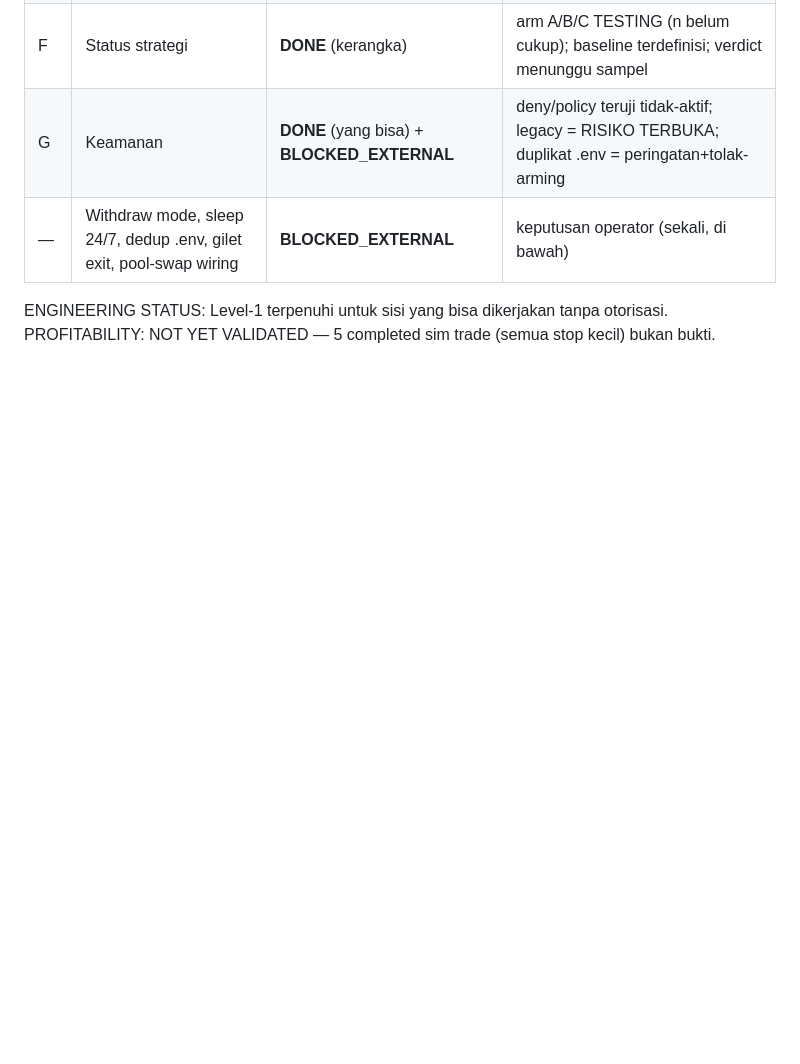
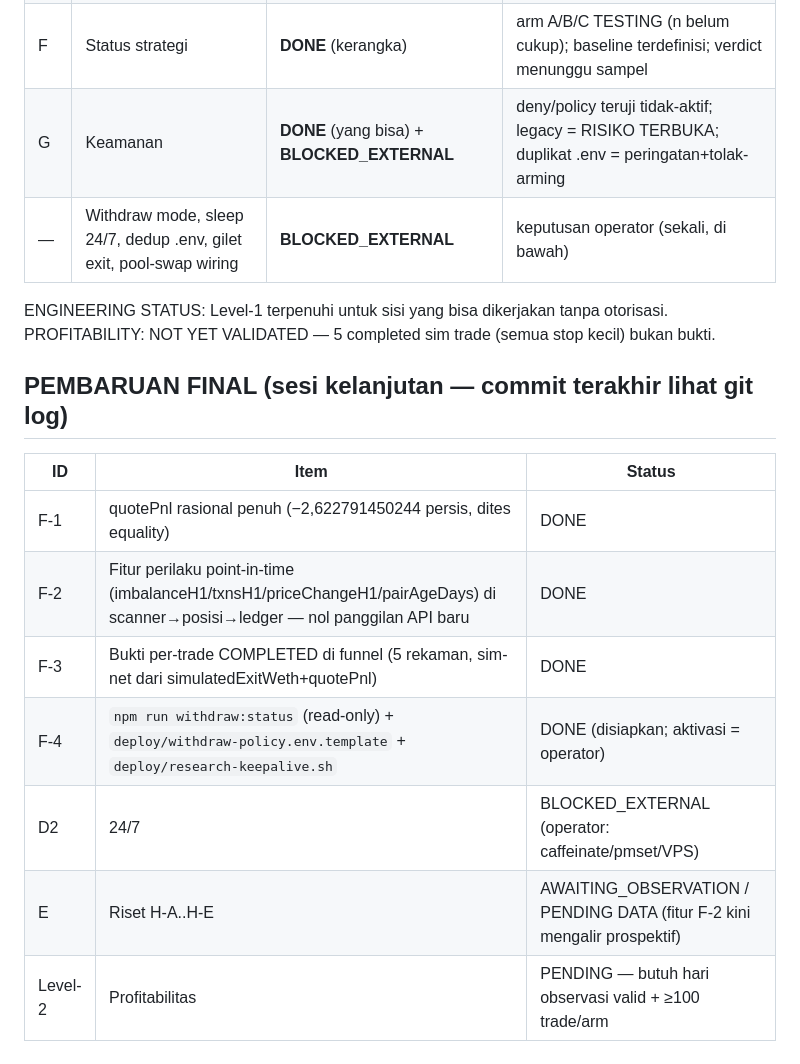
Before and after one commit to arifbrs/shitcoin-bot, a Markdown page: PLAN_PROGRESS.md, the part around the change. Rendered like a GitHub page; blank space fills up the shorter version.

Commit message:
PLAN_PROGRESS: matriks final (F-1..F-4 DONE, D2/E/Level-2 status)

```diff
--- a/PLAN_PROGRESS.md
+++ b/PLAN_PROGRESS.md
@@ -443,3 +443,15 @@ PROFITABILITY NOT YET VALIDATED — 4 completed sim trade pertama (semua rugi ke
 
 ENGINEERING STATUS: Level-1 terpenuhi untuk sisi yang bisa dikerjakan tanpa otorisasi.
 PROFITABILITY: NOT YET VALIDATED — 5 completed sim trade (semua stop kecil) bukan bukti.
+
+## PEMBARUAN FINAL (sesi kelanjutan — commit terakhir lihat git log)
+
+| ID | Item | Status |
+|---|---|---|
+| F-1 | quotePnl rasional penuh (−2,622791450244 persis, dites equality) | DONE |
+| F-2 | Fitur perilaku point-in-time (imbalanceH1/txnsH1/priceChangeH1/pairAgeDays) di scanner→posisi→ledger — nol panggilan API baru | DONE |
+| F-3 | Bukti per-trade COMPLETED di funnel (5 rekaman, sim-net dari simulatedExitWeth+quotePnl) | DONE |
+| F-4 | `npm run withdraw:status` (read-only) + `deploy/withdraw-policy.env.template` + `deploy/research-keepalive.sh` | DONE (disiapkan; aktivasi = operator) |
+| D2 | 24/7 | BLOCKED_EXTERNAL (operator: caffeinate/pmset/VPS) |
+| E | Riset H-A..H-E | AWAITING_OBSERVATION / PENDING DATA (fitur F-2 kini mengalir prospektif) |
+| Level-2 | Profitabilitas | PENDING — butuh hari observasi valid + ≥100 trade/arm |
```
